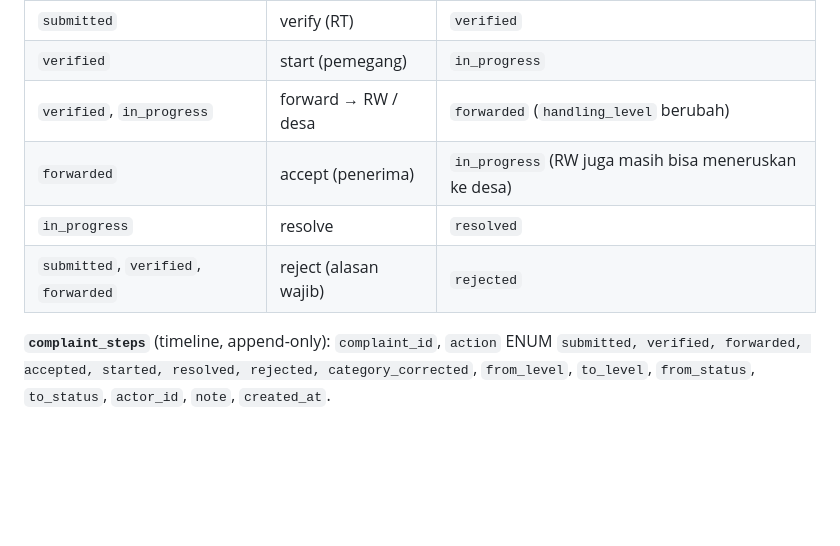
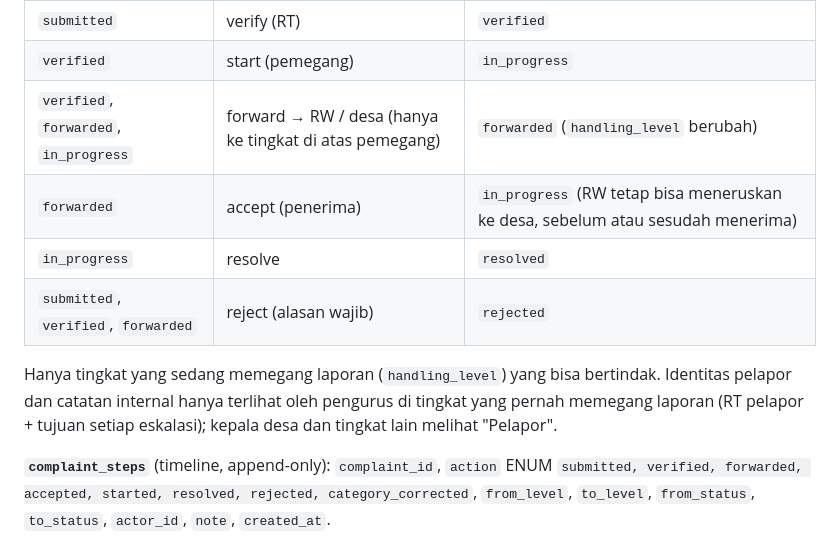
Before and after one commit to Rukana-Indonesia/rukana, a Markdown page: docs/database-schema.md, the part around the change. Drawn GitHub-style; blank space fills up the shorter version.

Commit message:
Document complaint tables in schema

```diff
--- a/docs/database-schema.md
+++ b/docs/database-schema.md
@@ -313,10 +313,12 @@ Index: (`village_id`, `status`, `created_at`), (`rt_id`, `status`), (`handling_l
 |---|---|---|
 | `submitted` | verify (RT) | `verified` |
 | `verified` | start (pemegang) | `in_progress` |
-| `verified`, `in_progress` | forward → RW / desa | `forwarded` (`handling_level` berubah) |
-| `forwarded` | accept (penerima) | `in_progress` (RW juga masih bisa meneruskan ke desa) |
+| `verified`, `forwarded`, `in_progress` | forward → RW / desa (hanya ke tingkat di atas pemegang) | `forwarded` (`handling_level` berubah) |
+| `forwarded` | accept (penerima) | `in_progress` (RW tetap bisa meneruskan ke desa, sebelum atau sesudah menerima) |
 | `in_progress` | resolve | `resolved` |
 | `submitted`, `verified`, `forwarded` | reject (alasan wajib) | `rejected` |
+
+Hanya tingkat yang sedang memegang laporan (`handling_level`) yang bisa bertindak. Identitas pelapor dan catatan internal hanya terlihat oleh pengurus di tingkat yang pernah memegang laporan (RT pelapor + tujuan setiap eskalasi); kepala desa dan tingkat lain melihat "Pelapor".
 
 **`complaint_steps`** (timeline, append-only): `complaint_id`, `action` ENUM `submitted, verified, forwarded, accepted, started, resolved, rejected, category_corrected`, `from_level`, `to_level`, `from_status`, `to_status`, `actor_id`, `note`, `created_at`.
 
```
